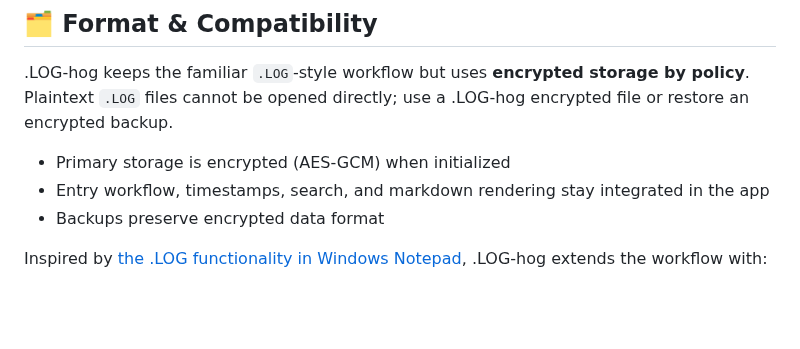
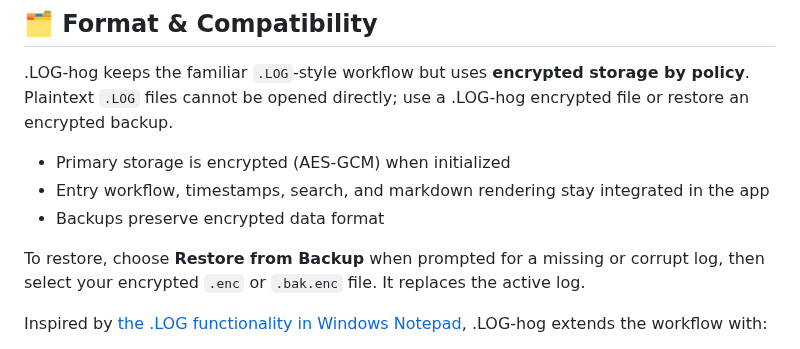
Before and after one commit to johandersson/.LOG-hog, a Markdown page: README.md, the part around the change. Drawn GitHub-style; blank space fills up the shorter version.

Commit message:
Document backup restore steps
Co-authored-by: johandersson <3342471+johandersson@users.noreply.github.com>

```diff
--- a/README.md
+++ b/README.md
@@ -23,6 +23,8 @@ This workflow is optimized for rapid, continuous logging/writing a diary or just
 * Primary storage is encrypted (AES-GCM) when initialized
 * Entry workflow, timestamps, search, and markdown rendering stay integrated in the app
 * Backups preserve encrypted data format
+
+To restore, choose **Restore from Backup** when prompted for a missing or corrupt log, then select your encrypted `.enc` or `.bak.enc` file. It replaces the active log.
 
 Inspired by [the .LOG functionality in Windows Notepad](https://www.howtogeek.com/258545/how-to-use-notepad-to-create-a-dated-log-or-journal-file/), .LOG-hog extends the workflow with:
 
```
Also changed, not shown: src/help.md (+1 -1 lines), src/resources/help.md (+1 -1 lines).
